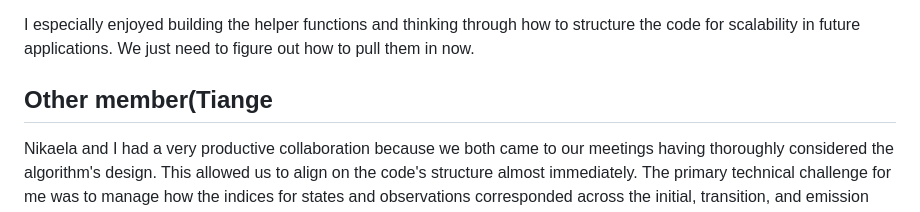
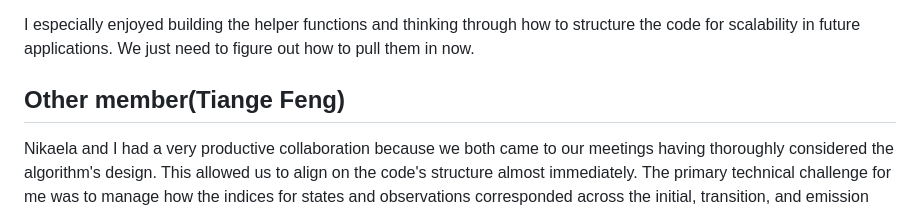
Before and after one commit to e12chaos/BINF6250F25, a Markdown page: README.md, the part around the change. Drawn GitHub-style.

```diff
--- a/README.md
+++ b/README.md
@@ -165,7 +165,7 @@ We decided early to use separate helper functions to make the code more modular
 
 I especially enjoyed building the helper functions and thinking through how to structure the code for scalability in future applications. We just need to figure out how to pull them in now.
 
-## Other member(Tiange
+## Other member(Tiange Feng)
 
 Nikaela and I had a very productive collaboration because we both came to our meetings having thoroughly considered the algorithm's design. This allowed us to align on the code's structure almost immediately. The primary technical challenge for me was to manage how the indices for states and observations corresponded across the initial, transition, and emission matrices. A related hurdle was implementing the backpointer, which was solved after reviewing previous projects. This process was a valuable learning experience for me.
 
```
